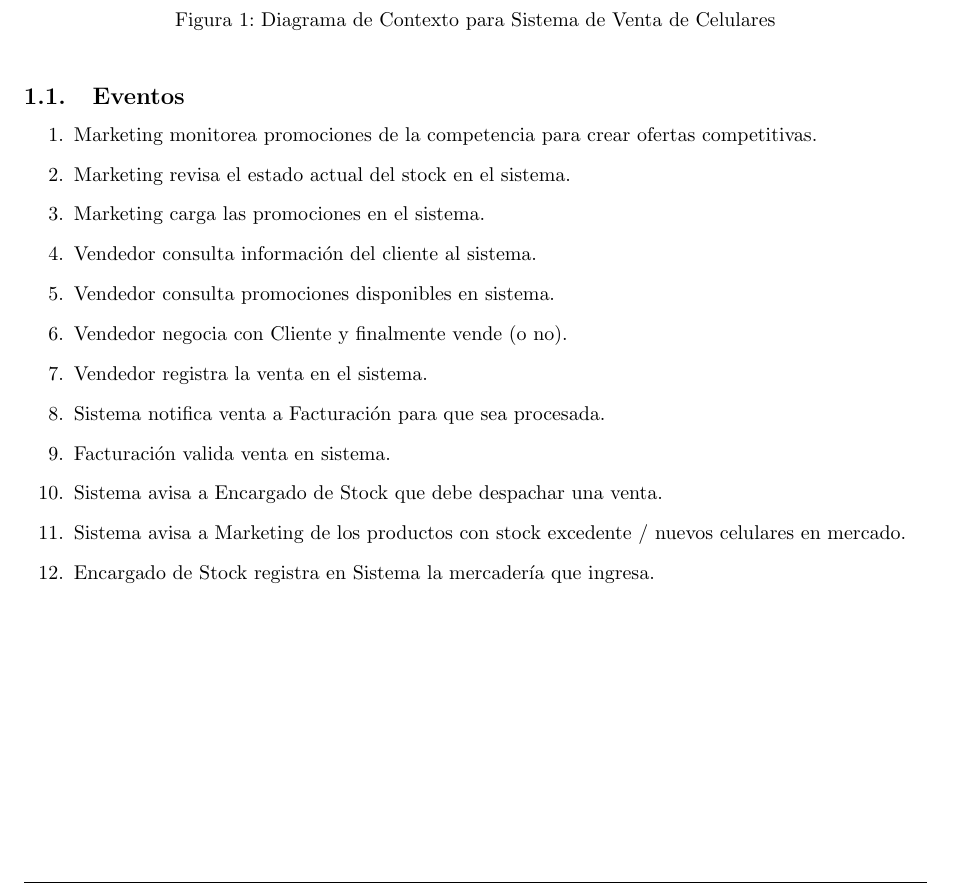
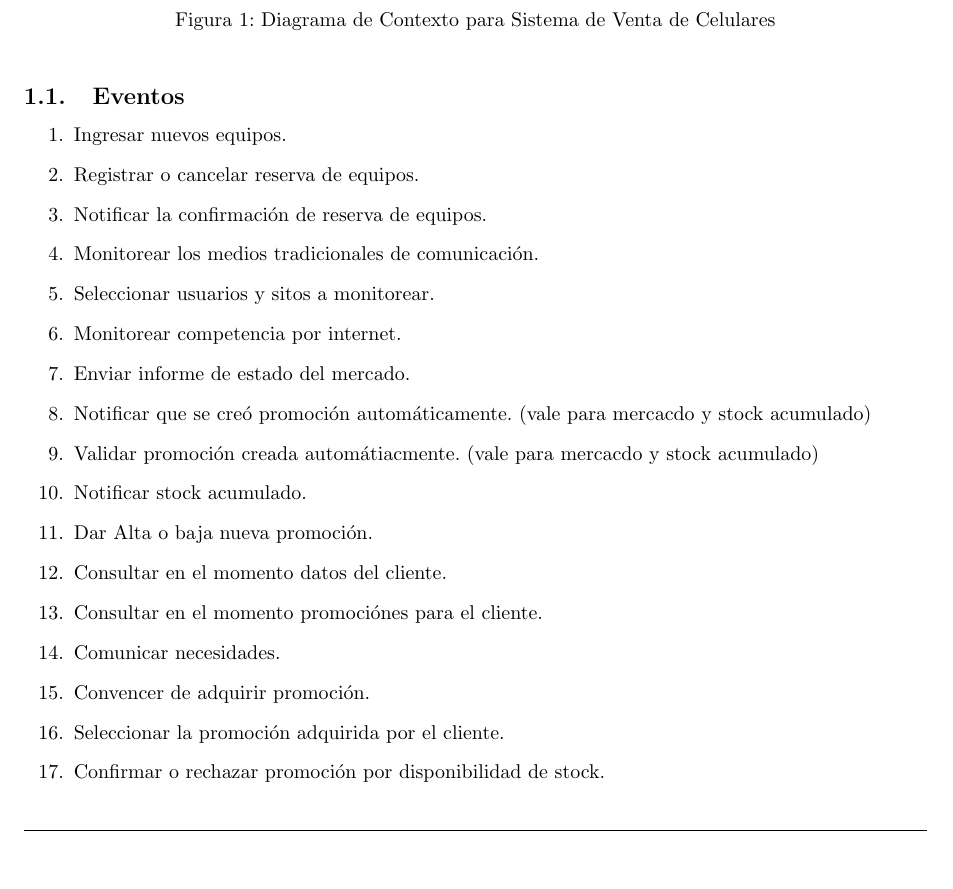
Before and after one commit to tonchis/ingenieria-1, a LaTeX document (tp1/informe/maintp1.tex, which reads tp1/informe/desarrollo.tex): part of page 3 of 10 before the commit and part of page 3 of 13 after it, cut so that both start at the same text, the shorter picture padded with empty space. Compiled offline with pdfLaTeX.

Commit message:
Informe. Un poco de split de los diagramas. (falta ventas)

```diff
--- a/tp1/informe/desarrollo.tex
+++ b/tp1/informe/desarrollo.tex
@@ -1,35 +1,30 @@
 \section{Diagrama de Contexto}
 
 \begin{figure}[h!]
-  	\centering
-	\includegraphics[width=0.8\textwidth]{./imagenes/diagrama_contexto.png}
-	\caption{Diagrama de Contexto para Sistema de Venta de Celulares}
+  \centering
+  \includegraphics[width=0.5\textwidth]{./imagenes/contexto_1.pdf}
+  \caption{Diagrama de Contexto para Sistema de Venta de Celulares}
 \end{figure}
 
 \subsection{Eventos}
 
 \begin{enumerate}
 
-	\item Marketing monitorea promociones de la competencia para crear ofertas competitivas.
-
-	\item Marketing revisa el estado actual del stock en el sistema.
-
-	\item Marketing carga las promociones en el sistema.
-
-	\item Vendedor consulta información del cliente al sistema.
-
-	\item Vendedor consulta promociones disponibles en sistema.
-
-	\item Vendedor negocia con Cliente y finalmente vende (o no).
-
-	\item Vendedor registra la venta en el sistema.
-
-	\item Sistema notifica venta a Facturación para que sea procesada.
-
-	\item Facturación valida venta en sistema.
-
-	\item Sistema avisa a Encargado de Stock que debe despachar una venta.
-
-	\item Sistema avisa a Marketing de los productos con stock excedente / nuevos celulares en mercado.
-
-	\item Encargado de Stock registra en Sistema la mercadería que ingresa.
+  \item Ingresar nuevos equipos.
+  \item Registrar o cancelar reserva de equipos.
+  \item Notificar la confirmación de reserva de equipos.
+  \item Monitorear los medios tradicionales de comunicación.
+  \item Seleccionar usuarios y sitos a monitorear.
+  \item Monitorear competencia por internet.
+  \item Enviar informe de estado del mercado.
+  \item Notificar que se creó promoción automáticamente. (vale para mercacdo y stock acumulado)
+  \item Validar promoción creada automátiacmente. (vale para mercacdo y stock acumulado)
+  \item Notificar stock acumulado.
+  \item Dar Alta o baja nueva promoción.
+  \item Consultar en el momento datos del cliente.
+  \item Consultar en el momento promociónes para el cliente.
+  \item Comunicar necesidades.
+  \item Convencer de adquirir promoción.
+  \item Seleccionar la promoción adquirida por el cliente.
+  \item Confirmar o rechazar promoción por disponibilidad de stock.
+  \item Alertar cuando stock está pronto a acabarse.
```
Also changed, not shown: tp1/informe/imagenes/contexto_1.pdf (added), tp1/informe/imagenes/diagrama_contexto.png (deleted), tp1/informe/imagenes/facturacion.pdf (added), tp1/informe/imagenes/general_top.pdf (added), tp1/informe/imagenes/promociones_1.pdf (added), tp1/informe/imagenes/promociones_2.pdf (added), tp1/informe/imagenes/stock.pdf (added), tp1/informe/desarrollo.tex (42 more changed lines), 7 other files.
